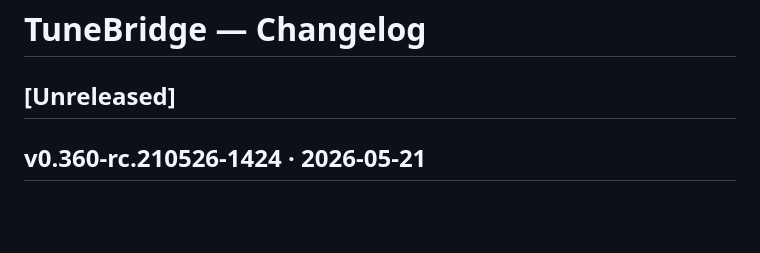
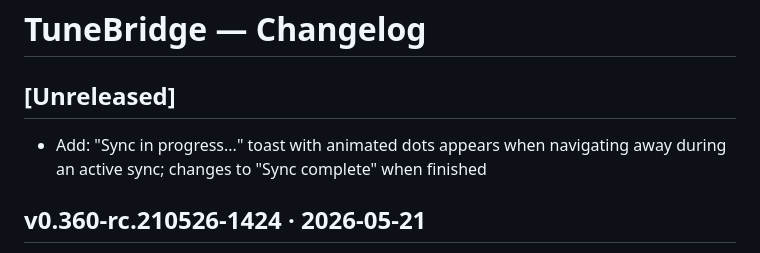
Before and after one commit to hashansr/tunebridge, a Markdown page: CHANGELOG.md, the part around the change. Drawn GitHub-style; blank space fills up the shorter version.

Commit message:
Update CHANGELOG with sync progress toast entry
Co-Authored-By: Claude Sonnet 4.6 <noreply@anthropic.com>

```diff
--- a/CHANGELOG.md
+++ b/CHANGELOG.md
@@ -3,6 +3,7 @@
 ## [Unreleased]
 <!-- Claude Code: add entries here as changes are made during development -->
 <!-- Format: `- Fix:` / `- Add:` / `- Change:` / `- Remove:` -->
+- Add: "Sync in progress..." toast with animated dots appears when navigating away during an active sync; changes to "Sync complete" when finished
 
 ## v0.360-rc.210526-1424 · 2026-05-21
 - Add: Sync nav button pulses blue while a scan or copy runs in the background (off the sync screen)
```
